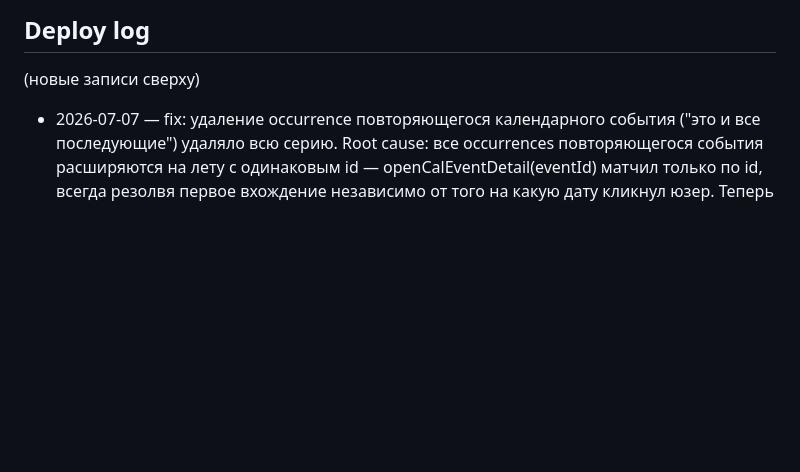
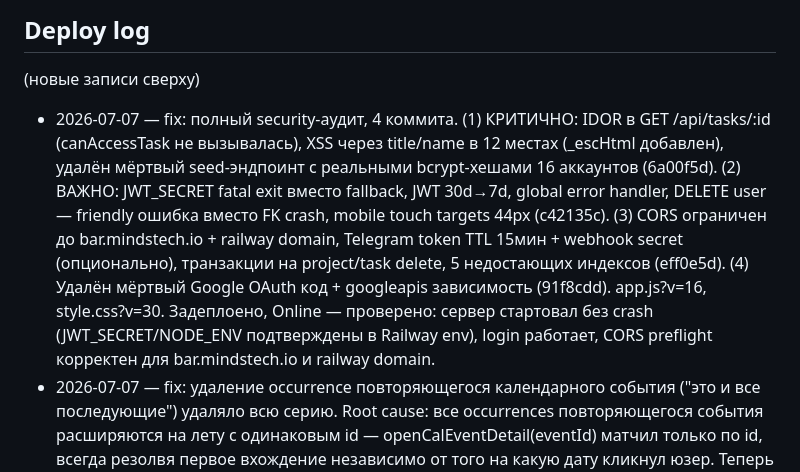
Before and after one commit to abdusalomrabikhov-ai/minds-bar-app, a Markdown page: DEPLOY.md, the part around the change. GitHub-like rendering; blank space fills up the shorter version.

```diff
--- a/DEPLOY.md
+++ b/DEPLOY.md
@@ -36,6 +36,7 @@ railway open           # открыть сайт в браузере
 
 (новые записи сверху)
 
+- 2026-07-07 — fix: полный security-аудит, 4 коммита. (1) КРИТИЧНО: IDOR в GET /api/tasks/:id (canAccessTask не вызывалась), XSS через title/name в 12 местах (_escHtml добавлен), удалён мёртвый seed-эндпоинт с реальными bcrypt-хешами 16 аккаунтов (6a00f5d). (2) ВАЖНО: JWT_SECRET fatal exit вместо fallback, JWT 30d→7d, global error handler, DELETE user — friendly ошибка вместо FK crash, mobile touch targets 44px (c42135c). (3) CORS ограничен до bar.mindstech.io + railway domain, Telegram token TTL 15мин + webhook secret (опционально), транзакции на project/task delete, 5 недостающих индексов (eff0e5d). (4) Удалён мёртвый Google OAuth код + googleapis зависимость (91f8cdd). app.js?v=16, style.css?v=30. Задеплоено, Online — проверено: сервер стартовал без crash (JWT_SECRET/NODE_ENV подтверждены в Railway env), login работает, CORS preflight корректен для bar.mindstech.io и railway domain.
 - 2026-07-07 — fix: удаление occurrence повторяющегося календарного события ("это и все последующие") удаляло всю серию. Root cause: все occurrences повторяющегося события расширяются на лету с одинаковым id — openCalEventDetail(eventId) матчил только по id, всегда резолвя первое вхождение независимо от того на какую дату кликнул юзер. Теперь матчит по id+start.dateTime (commit ac7656b). app.js?v=15. Задеплоено, Online.
 - 2026-07-07 — fix: повторяющиеся задачи не спавнили следующую через checklist (my-done) и approve-пути, только через обычный PUT-статус — вынесено в shared spawnRecurringTask(). Root cause: одиночный исполнитель ошибочно создавал task_assignees запись (мультизадачный формат), теряя обычный статус-flow — setTaskAssignees() теперь только для 2+. Добавлена кнопка "Готово" для одиночных задач (toggleTaskDone), автозакрытие detail-модалки при финальном статусе, deleteTask/save-задачи теперь обновляют и страницу "Мои задачи" (commit 7c58b9d). app.js?v=14. Задеплоено, Online.
 - 2026-07-07 — fix: описание задачи/календарного события теряло переносы строк при отображении (white-space:pre-wrap отсутствовал) — также экранирование добавлено для task description (не было вообще, XSS-риск). Отдельно: все 16 мест с нативным browser confirm() заменены на кастомную модалку showConfirmModal() — финансы Kids/B2C (удаление курса/студента), задачи, проекты, content-plan, расписание, feedback, telegram (commit e6f26eb). app.js?v=11. Задеплоено, Online.
```
Also changed, not shown: MEMORY.md (+5 -1 lines).
